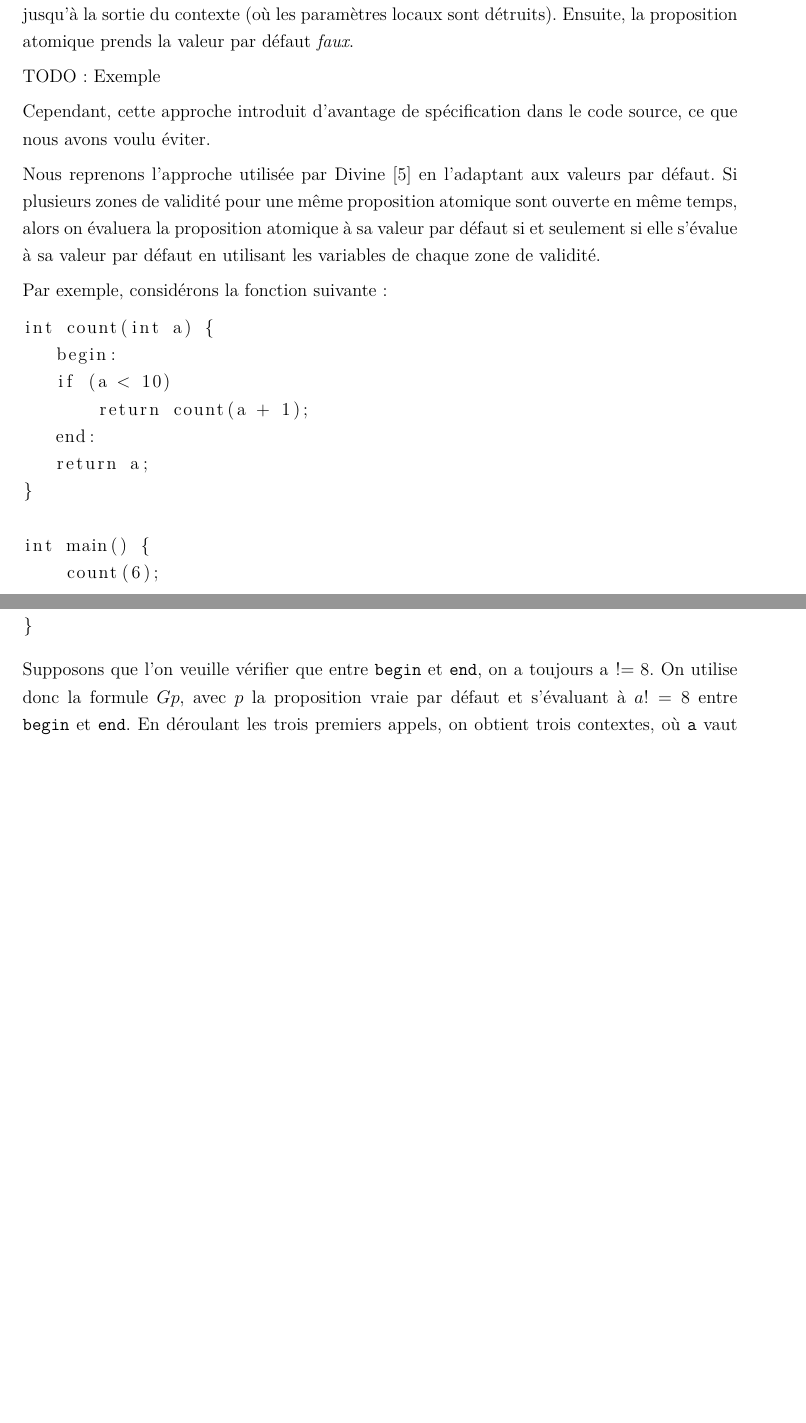
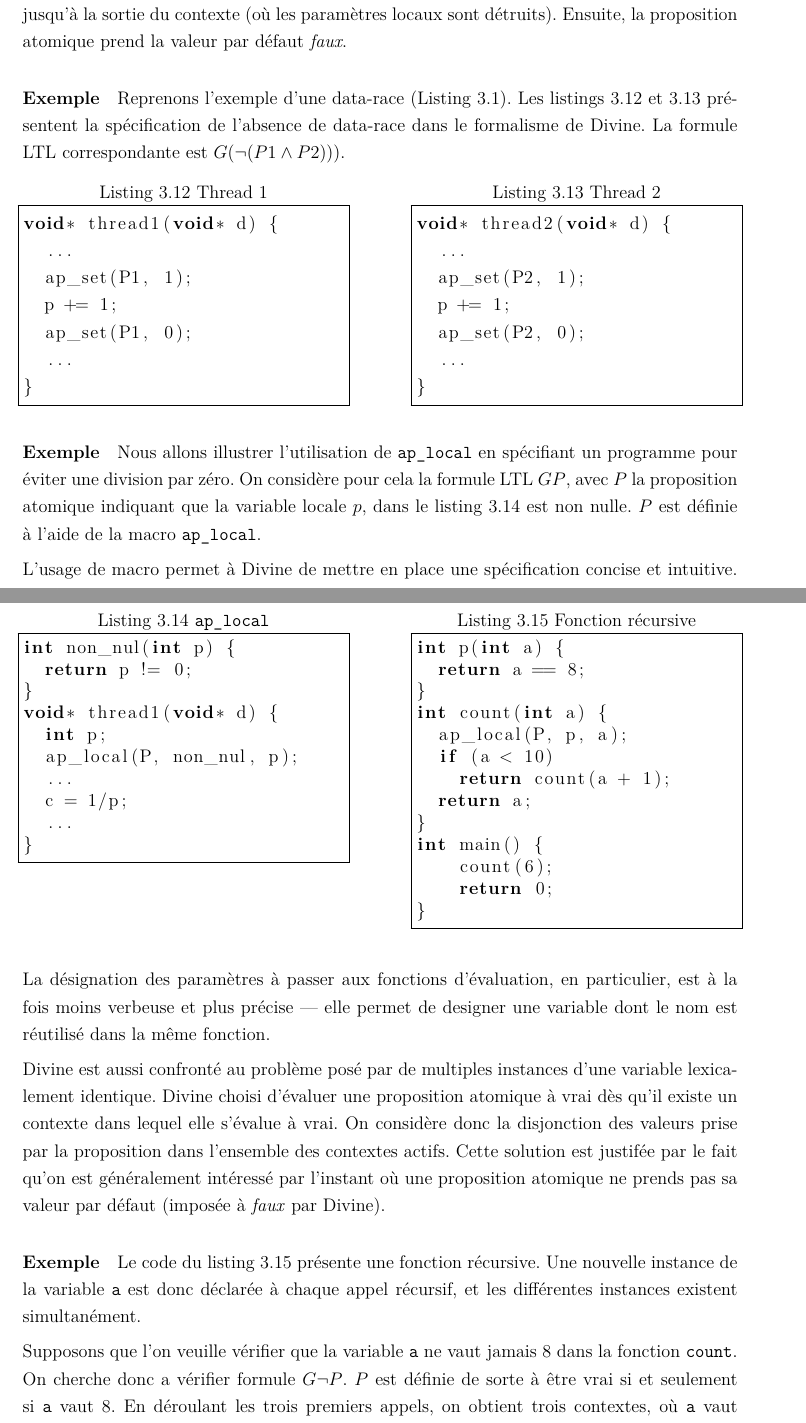
Before and after one commit to guhetier/memoire_maitrise, a LaTeX book (Document.tex, which reads 7-Theme1.tex): two parts of pages 69 and 70 of 98 before the commit and two parts of pages 69 and 70 of 99 after it, joined at a grey line, cut so that both start at the same text, the shorter picture padded with empty space. Compiled offline with pdfLaTeX.

Commit message:
End of related work part about Divine

```diff
--- a/7-Theme1.tex
+++ b/7-Theme1.tex
@@ -696,40 +696,83 @@ certains des paramètres peuvent être locaux. Les paramètres sont identifiés
 dans le contexte d'appel selon la norme du C, et peuvent ensuite être masqué.
 Le lien entre la fonction et la proposition atomique dure jusqu'à la sortie du
 contexte (où les paramètres locaux sont détruits). Ensuite, la proposition
-atomique prends la valeur par défaut \emph{faux}.
+atomique prend la valeur par défaut \emph{faux}.
 
-TODO : Exemple
+\paragraph{Exemple}
+Reprenons l'exemple d'une data-race (Listing \ref{lst:data-race_t1}). Les
+listings~\ref{lst:data-race_divine1} et \ref{lst:data-race_divine2} présentent
+la spécification de l'absence de data-race dans le formalisme de Divine. La
+formule \ac{LTL} correspondante est \(G(\lnot (P1 \land P2)))\).
 
-Cependant, cette approche introduit d'avantage de
-spécification dans le code source, ce que nous avons voulu éviter.
+\noindent\begin{minipage}{.45\textwidth}
+  \begin{lstlisting}[language=C, frame=single, caption=Thread 1,
+    label=lst:data-race_divine1]
+void* thread1(void* d) {
+  ...
+  ap_set(P1, 1);
+  p += 1;
+  ap_set(P1, 0);
+  ...
+}
+\end{lstlisting}
+\end{minipage}\hfill
+\begin{minipage}{.45\textwidth}
+\begin{lstlisting}[language=C, frame=single, caption=Thread 2,
+    label=lst:data-race_divine2]
+void* thread2(void* d) {
+  ...
+  ap_set(P2, 1);
+  p += 1;
+  ap_set(P2, 0);
+  ...
+}
+\end{lstlisting}
+\end{minipage}
 
-Nous reprenons l'approche utilisée par Divine \cite{Divine_LTL} en
-l'adaptant aux valeurs par défaut. Si plusieurs zones de validité pour
-une même proposition atomique sont ouverte en même temps, alors on
-évaluera la proposition atomique à sa valeur par défaut si et seulement
-si elle s'évalue à sa valeur par défaut en utilisant les variables de
-chaque zone de validité.
+\paragraph{Exemple}
+Nous allons illustrer l'utilisation de \texttt{ap\_local} en spécifiant un
+programme pour éviter une division par zéro. On considère pour cela la formule
+\ac{LTL} \(G P\), avec \(P\) la proposition atomique indiquant que la variable
+locale \(p\), dans le listing~\ref{lst:zdiv_divine} est non nulle. \(P\) est
+définie à l'aide de la macro \texttt{ap\_local}.
 
-Par exemple, considérons la fonction suivante :
-
-\begin{lstlisting}
+\begin{figure}
+\noindent\begin{minipage}[t]{.45\textwidth}
+  \begin{lstlisting}[language=C, frame=single, caption=\texttt{ap\_local},
+    label=lst:zdiv_divine]
+int non_nul(int p) {
+  return p != 0;
+}
+void* thread1(void* d) {
+  int p;
+  ap_local(P, non_nul, p);
+  ...
+  c = 1/p;
+  ...
+}
+\end{lstlisting}
+\end{minipage}\hfill
+\begin{minipage}[t]{.45\textwidth}
+\begin{lstlisting}[frame=single, language=C, caption=Fonction récursive,
+  label=lst:divine-rec]
+int p(int a) {
+  return a == 8;
+}
 int count(int a) {
-   begin:
-   if (a < 10)
-       return count(a + 1);
-   end:
-   return a;
+  ap_local(P, p, a);
+  if (a < 10)
+    return count(a + 1);
+  return a;
 }
-
 int main() {
     count(6);
     return 0;
 }
 \end{lstlisting}
+\end{minipage}
+\end{figure}
 
-Supposons que l'on veuille vérifier que entre \texttt{begin} et
-\texttt{end}, on a toujours \lstinline"a != 8". On utilise donc la
-formule \(G p\), avec \(p\) la proposition vraie par défaut et
-s'évaluant à \(a != 8\) entre \texttt{begin} et \texttt{end}. En
-déroulant les trois premiers appels, on obtient trois contextes, où
-\texttt{a} vaut respectivement 6, 7 et 8. Pour \(a = 6\) et
+L'usage de macro permet à Divine de mettre en place une spécification concise et
+intuitive. La désignation des paramètres à passer aux fonctions d'évaluation, en
+particulier, est à la fois moins verbeuse et plus précise --- elle permet de
+designer une variable dont le nom est réutilisé dans la même fonction.
@@ -739 +779,19 @@ cette valeur pour \(p\), ce qui permet de trouver une erreur.
 
+Divine est aussi confronté au problème posé par de multiples instances d'une
+variable lexicalement identique. Divine choisi d'évaluer une proposition
+atomique à vrai dès qu'il existe un contexte dans lequel elle s'évalue à vrai.
+On considère donc la disjonction des valeurs prise par la proposition dans
+l'ensemble des contextes actifs. Cette solution est justifée par le fait qu'on
+est généralement intéressé par l'instant où une proposition atomique ne prends
+pas sa valeur par défaut (imposée à \emph{faux} par Divine).
+
+\paragraph{Exemple}
+Le code du listing~\ref{lst:divine-rec} présente une fonction récursive. Une
+nouvelle instance de la variable \texttt{a} est donc déclarée à chaque appel
+récursif, et les différentes instances existent simultanément.
+
+Supposons que l'on veuille vérifier que la variable \texttt{a} ne vaut jamais 8
+dans la fonction \texttt{count}. On cherche donc a vérifier formule \(G \lnot
+P\). \(P\) est définie de sorte à être vrai si et seulement si \texttt{a} vaut
+8. En déroulant les trois premiers appels, on obtient trois contextes, où
+\texttt{a} vaut respectivement 6, 7 et 8. Pour \(a = 6\) et \(a = 7\), \(P\)
```
Also changed, not shown: 7-Theme1.tex (27 more changed lines).
